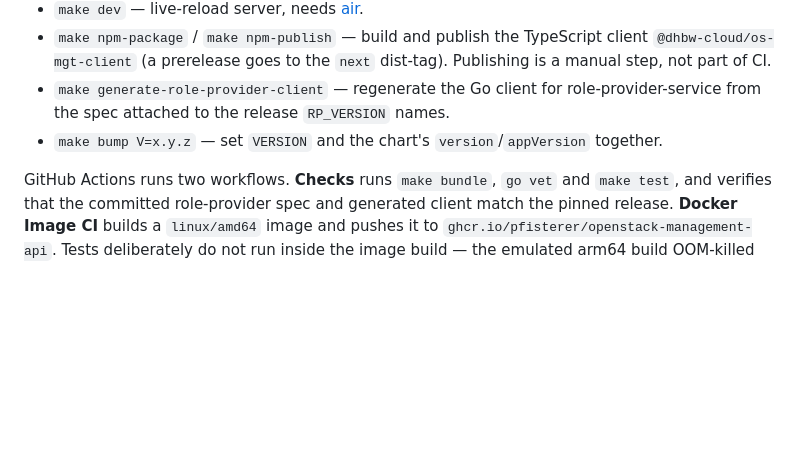
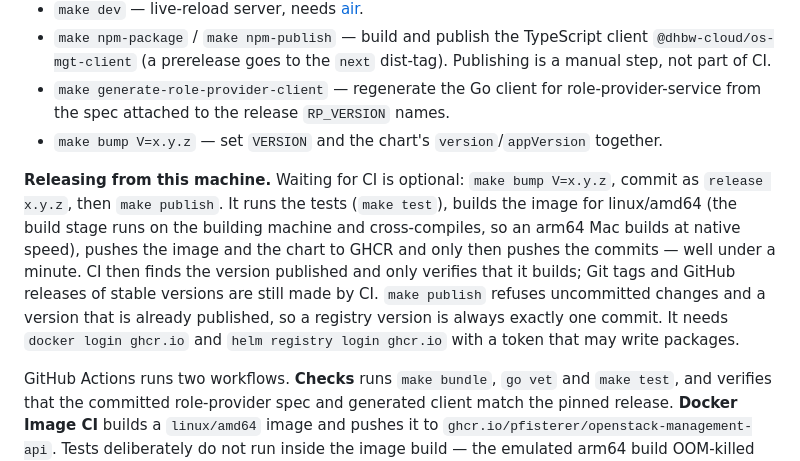
Before and after one commit to pfisterer/openstack-management-api, a Markdown page: README.md, the part around the change. Drawn GitHub-style; blank space fills up the shorter version.

Commit message:
docs: releasing from this machine with make publish

```diff
--- a/README.md
+++ b/README.md
@@ -207,6 +207,8 @@ In development, `API_DUMMY_AUTH=true` allows asserting one of the built-in mock
 - `make generate-role-provider-client` — regenerate the Go client for role-provider-service from the spec attached to the release `RP_VERSION` names.
 - `make bump V=x.y.z` — set `VERSION` and the chart's `version`/`appVersion` together.
 
+**Releasing from this machine.** Waiting for CI is optional: `make bump V=x.y.z`, commit as `release x.y.z`, then `make publish`. It runs the tests (`make test`), builds the image for linux/amd64 (the build stage runs on the building machine and cross-compiles, so an arm64 Mac builds at native speed), pushes the image and the chart to GHCR and only then pushes the commits — well under a minute. CI then finds the version published and only verifies that it builds; Git tags and GitHub releases of stable versions are still made by CI. `make publish` refuses uncommitted changes and a version that is already published, so a registry version is always exactly one commit. It needs `docker login ghcr.io` and `helm registry login ghcr.io` with a token that may write packages.
+
 GitHub Actions runs two workflows. **Checks** runs `make bundle`, `go vet` and `make test`, and verifies that the committed role-provider spec and generated client match the pinned release. **Docker Image CI** builds a `linux/amd64` image and pushes it to `ghcr.io/pfisterer/openstack-management-api`. Tests deliberately do not run inside the image build — the emulated arm64 build OOM-killed the in-image test run — so the image build uses `make image`. An image or chart version that is already published is never overwritten, a stable `VERSION` (`X.Y.Z`) additionally gets a Git tag and a GitHub release with notes from the commit subjects, and a prerelease (`X.Y.Z-test.N`) gets neither.
 
 ## Deployment
```
